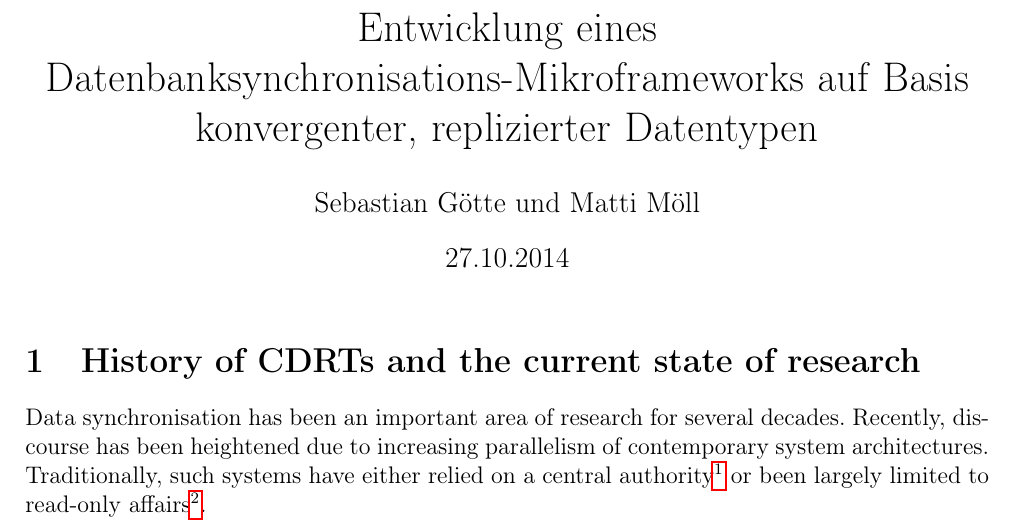
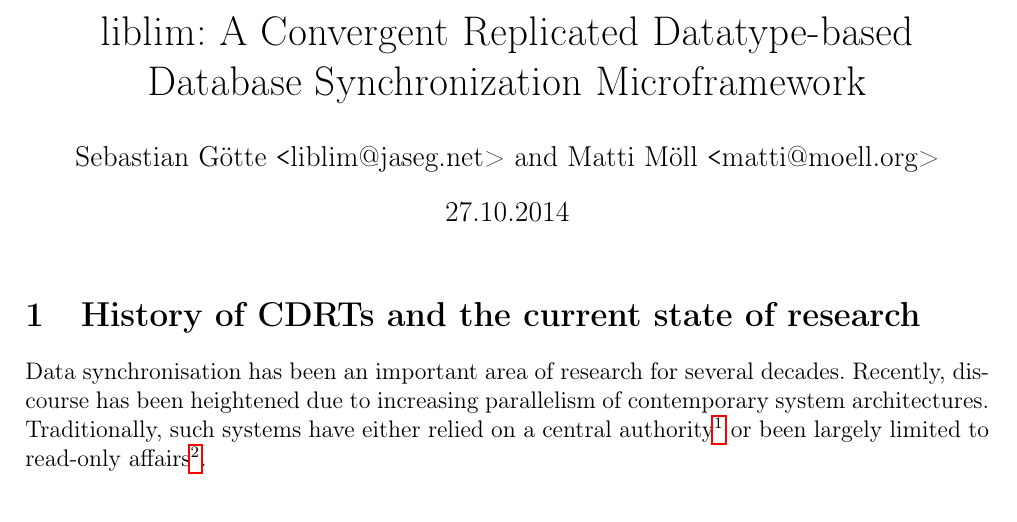
Before and after one commit to jaseg/liblim, a LaTeX document (doc/overview.tex): part of page 2 of 5, cut at the place of the change. Compiled offline with pdfLaTeX.

Commit message:
Translated the enlish paper's title to english...

```diff
--- a/doc/overview.tex
+++ b/doc/overview.tex
@@ -22,8 +22,8 @@
 \newcommand{\im}{\text{Im}}
 \newcommand{\foonote}[1]{\footnote{#1}}
 \newcommand{\degree}{\ensuremath{^\circ}}
-\author{Sebastian Götte und Matti Möll}
-\title{Entwicklung eines Datenbanksynchronisations-Mikroframeworks auf Basis konvergenter, replizierter Datentypen}
+\author{Sebastian Götte {\texttt<liblim@jaseg.net>} and Matti Möll {\texttt<matti@moell.org>}}
+\title{liblim: A Convergent Replicated Datatype-based Database Synchronization Microframework}
 \date{27.10.2014}
 \begin{document}
 \maketitle
```
Also changed, not shown: doc/overview.pdf.
